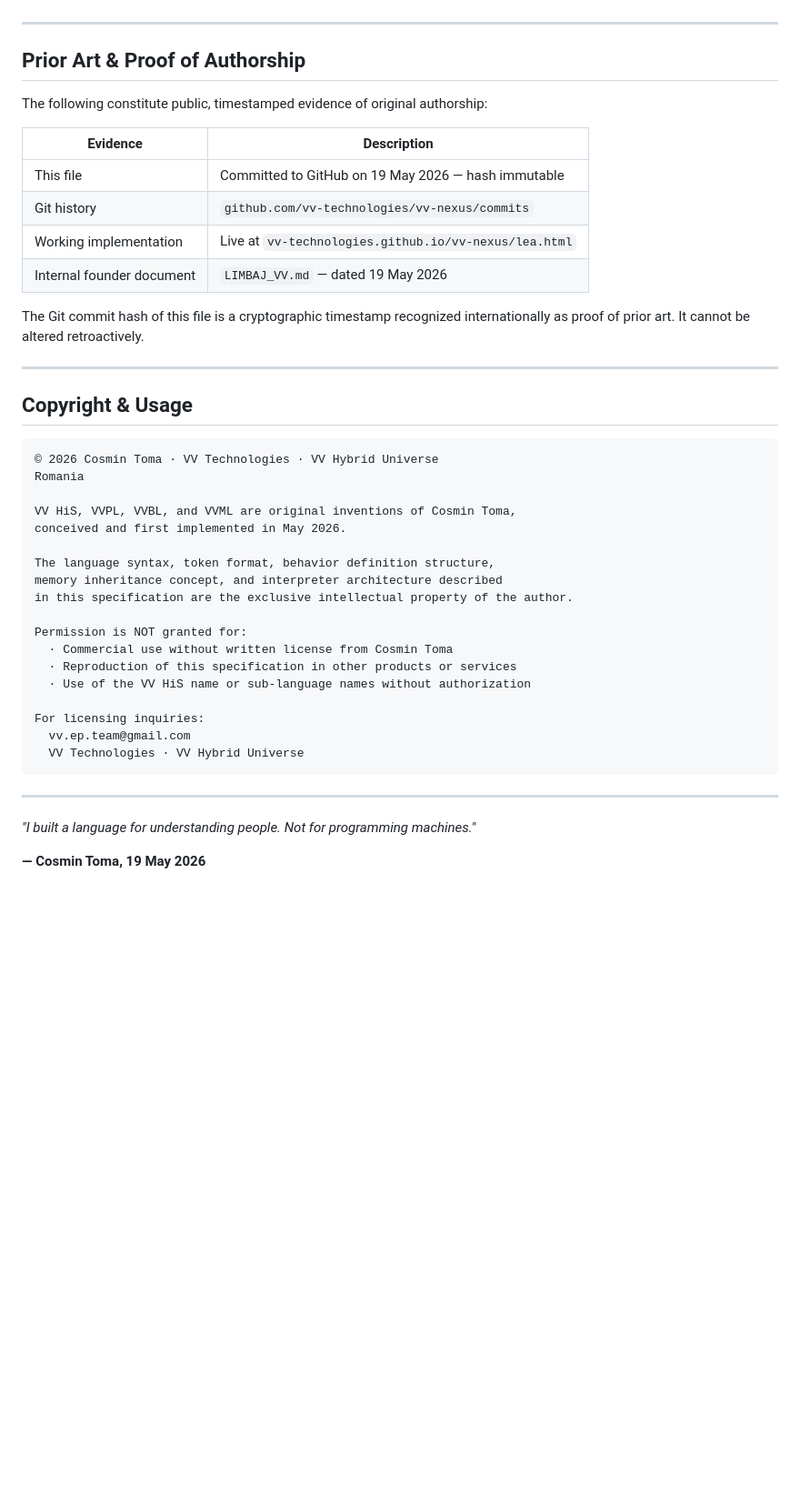
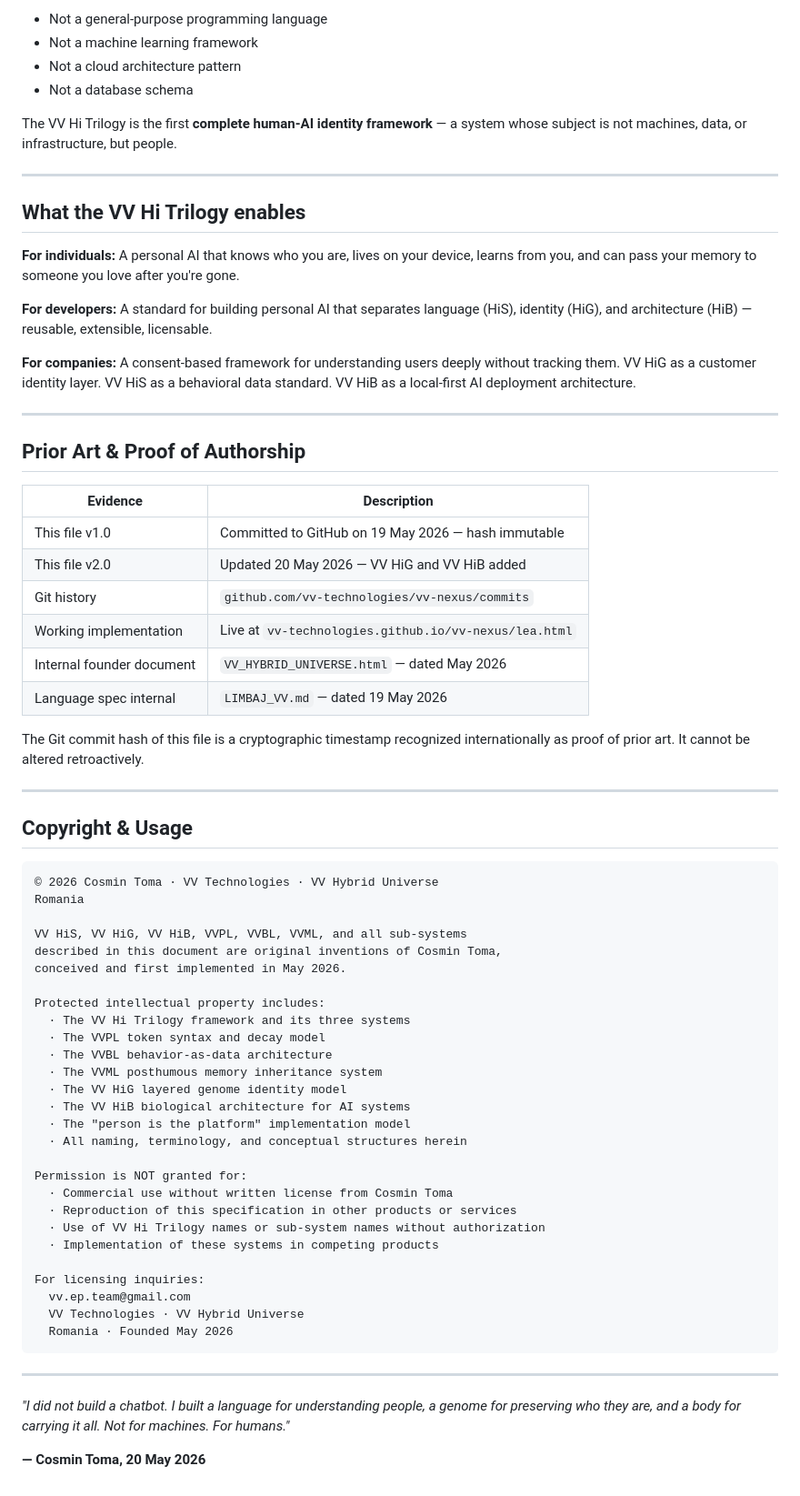
Before and after one commit to vv-technologies/vv-nexus, a Markdown page: VV_LANGUAGE_SPEC.md, the part around one of its changes. Shown at 91% size. GitHub-like rendering; blank space fills up the shorter version.

Commit message:
VV Hi Trilogy v2.0 - HiS + HiG + HiB - 20 Mai 2026

````diff
--- a/VV_LANGUAGE_SPEC.md
+++ b/VV_LANGUAGE_SPEC.md
@@ -187,16 +292,40 @@ is not machines or data structures, but people.
+- Not a general-purpose programming language
+- Not a machine learning framework
+- Not a cloud architecture pattern
+- Not a database schema
+
+The VV Hi Trilogy is the first **complete human-AI identity framework** —
+a system whose subject is not machines, data, or infrastructure, but people.
+
+---
+
+## What the VV Hi Trilogy enables
+
+**For individuals:**
+A personal AI that knows who you are, lives on your device, learns from you,
+and can pass your memory to someone you love after you're gone.
+
+**For developers:**
+A standard for building personal AI that separates language (HiS),
+identity (HiG), and architecture (HiB) — reusable, extensible, licensable.
+
+**For companies:**
+A consent-based framework for understanding users deeply without tracking them.
+VV HiG as a customer identity layer. VV HiS as a behavioral data standard.
+VV HiB as a local-first AI deployment architecture.
 
 ---
 
 ## Prior Art & Proof of Authorship
 
-The following constitute public, timestamped evidence of original authorship:
-
 | Evidence | Description |
 |---|---|
-| This file | Committed to GitHub on 19 May 2026 — hash immutable |
+| This file v1.0 | Committed to GitHub on 19 May 2026 — hash immutable |
+| This file v2.0 | Updated 20 May 2026 — VV HiG and VV HiB added |
 | Git history | `github.com/vv-technologies/vv-nexus/commits` |
 | Working implementation | Live at `vv-technologies.github.io/vv-nexus/lea.html` |
-| Internal founder document | `LIMBAJ_VV.md` — dated 19 May 2026 |
+| Internal founder document | `VV_HYBRID_UNIVERSE.html` — dated May 2026 |
+| Language spec internal | `LIMBAJ_VV.md` — dated 19 May 2026 |
 
 The Git commit hash of this file is a cryptographic timestamp recognized
 internationally as proof of prior art. It cannot be altered retroactively.
@@ -209,26 +338,38 @@ internationally as proof of prior art. It cannot be altered retroactively.
 © 2026 Cosmin Toma · VV Technologies · VV Hybrid Universe
 Romania
 
-VV HiS, VVPL, VVBL, and VVML are original inventions of Cosmin Toma,
+VV HiS, VV HiG, VV HiB, VVPL, VVBL, VVML, and all sub-systems
+described in this document are original inventions of Cosmin Toma,
 conceived and first implemented in May 2026.
 
-The language syntax, token format, behavior definition structure,
-memory inheritance concept, and interpreter architecture described
-in this specification are the exclusive intellectual property of the author.
+Protected intellectual property includes:
+  · The VV Hi Trilogy framework and its three systems
+  · The VVPL token syntax and decay model
+  · The VVBL behavior-as-data architecture
+  · The VVML posthumous memory inheritance system
+  · The VV HiG layered genome identity model
+  · The VV HiB biological architecture for AI systems
+  · The "person is the platform" implementation model
+  · All naming, terminology, and conceptual structures herein
 
 Permission is NOT granted for:
   · Commercial use without written license from Cosmin Toma
   · Reproduction of this specification in other products or services
-  · Use of the VV HiS name or sub-language names without authorization
+  · Use of VV Hi Trilogy names or sub-system names without authorization
+  · Implementation of these systems in competing products
 
 For licensing inquiries:
   vv.ep.team@gmail.com
   VV Technologies · VV Hybrid Universe
+  Romania · Founded May 2026
 ```
 
 ---
 
-*"I built a language for understanding people.*
-*Not for programming machines."*
+*"I did not build a chatbot.*
+*I built a language for understanding people,*
+*a genome for preserving who they are,*
+*and a body for carrying it all.*
+*Not for machines. For humans."*
 
-**— Cosmin Toma, 19 May 2026**
+**— Cosmin Toma, 20 May 2026**
````
Also changed, not shown: other parts of VV_LANGUAGE_SPEC.md (+180 -75 lines).
